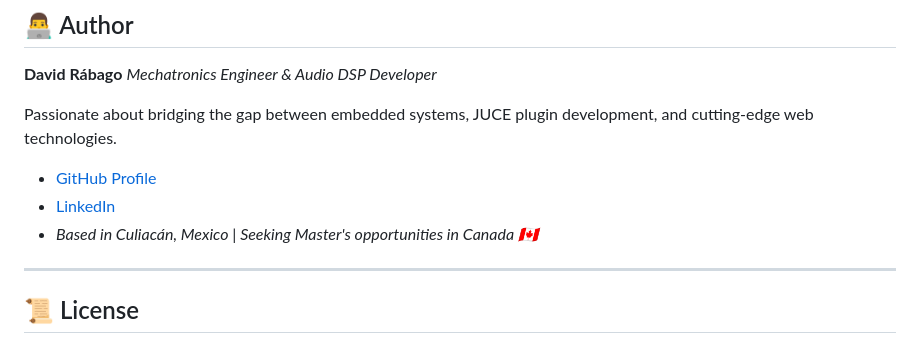
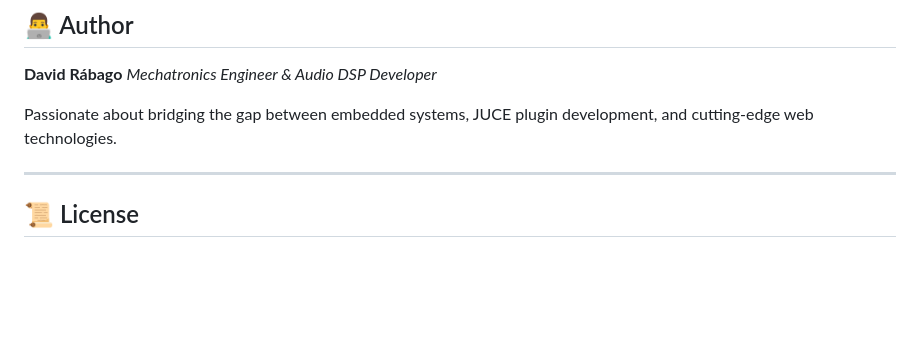
Before and after one commit to DavidSignals/SynthBreaker, a Markdown page: README.md, the part around the change. Drawn GitHub-style; blank space fills up the shorter version.

```diff
--- a/README.md
+++ b/README.md
@@ -75,10 +75,6 @@ You can run this project with any local development server.
 
 Passionate about bridging the gap between embedded systems, JUCE plugin development, and cutting-edge web technologies.
 
-*   [GitHub Profile](https://github.com/yourusername)
-*   [LinkedIn](https://linkedin.com/in/yourprofile)
-*   *Based in Culiacán, Mexico | Seeking Master's opportunities in Canada 🇨🇦*
-
 ---
 
 ## 📜 License
```
